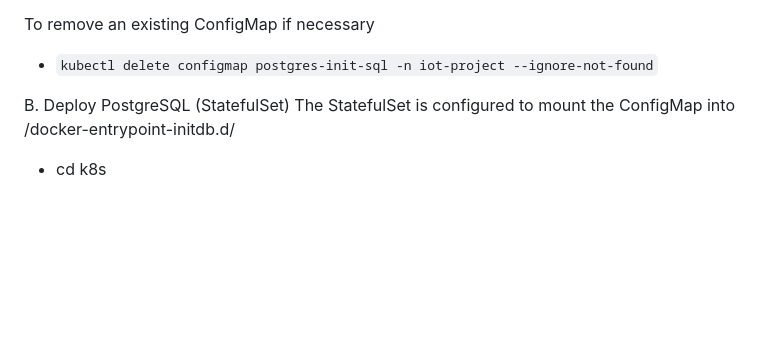
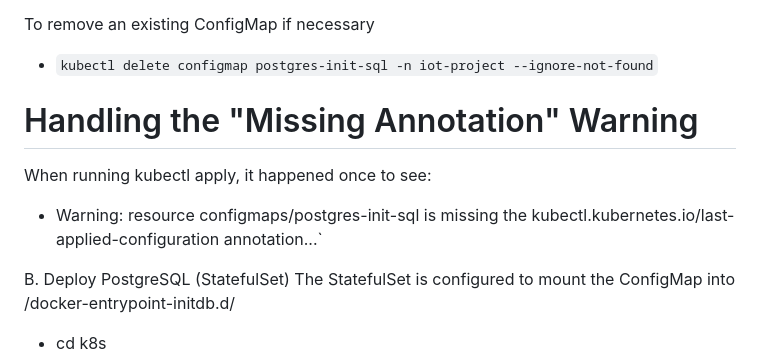
Before and after one commit to MartinaFilice03/CloudComputing_IoTKubernetes, a Markdown page: Command.md, the part around the change. Rendered like a GitHub page; blank space fills up the shorter version.

Commit message:
Add warning

```diff
--- a/Command.md
+++ b/Command.md
@@ -42,6 +42,10 @@ or
 
 To remove an existing ConfigMap if necessary
 - `kubectl delete configmap postgres-init-sql -n iot-project --ignore-not-found`
+
+# Handling the "Missing Annotation" Warning
+When running kubectl apply, it happened once to see:
+- Warning: resource configmaps/postgres-init-sql is missing the kubectl.kubernetes.io/last-applied-configuration annotation...`
 
 B. Deploy PostgreSQL (StatefulSet)
 The StatefulSet is configured to mount the ConfigMap into /docker-entrypoint-initdb.d/
```
